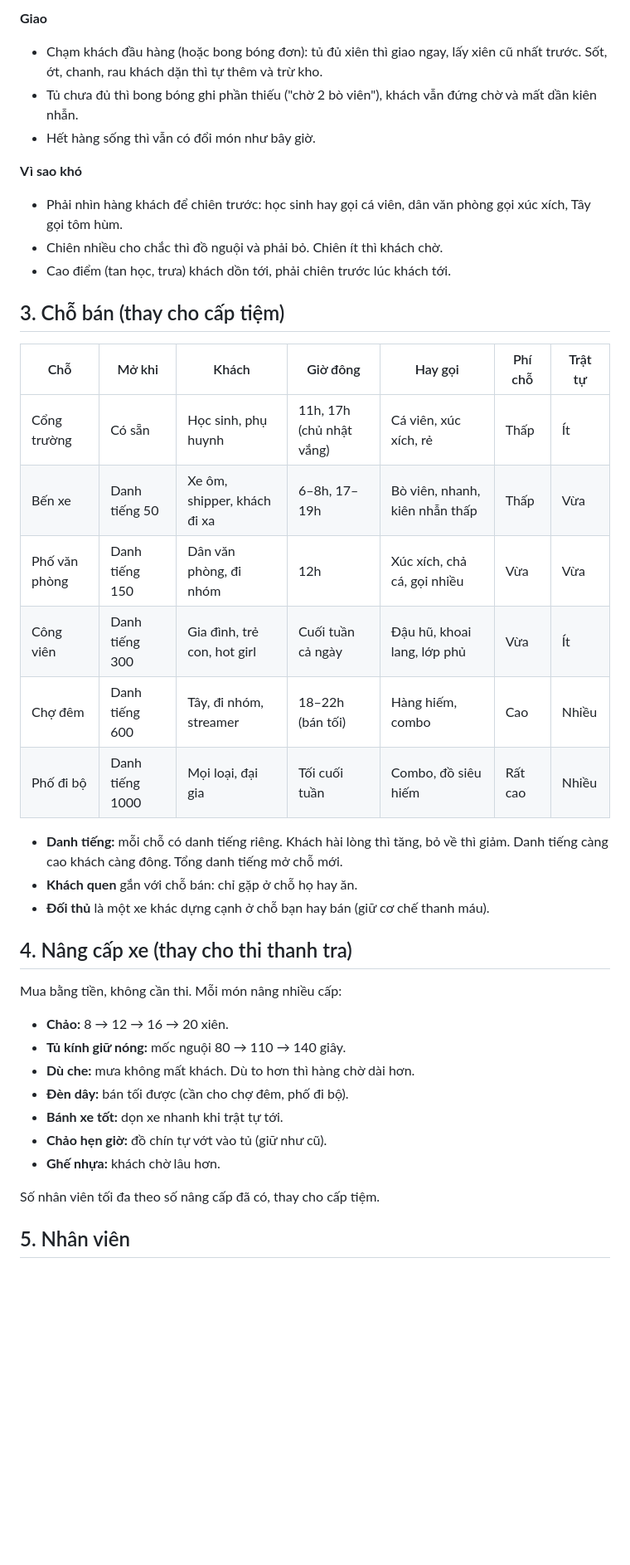
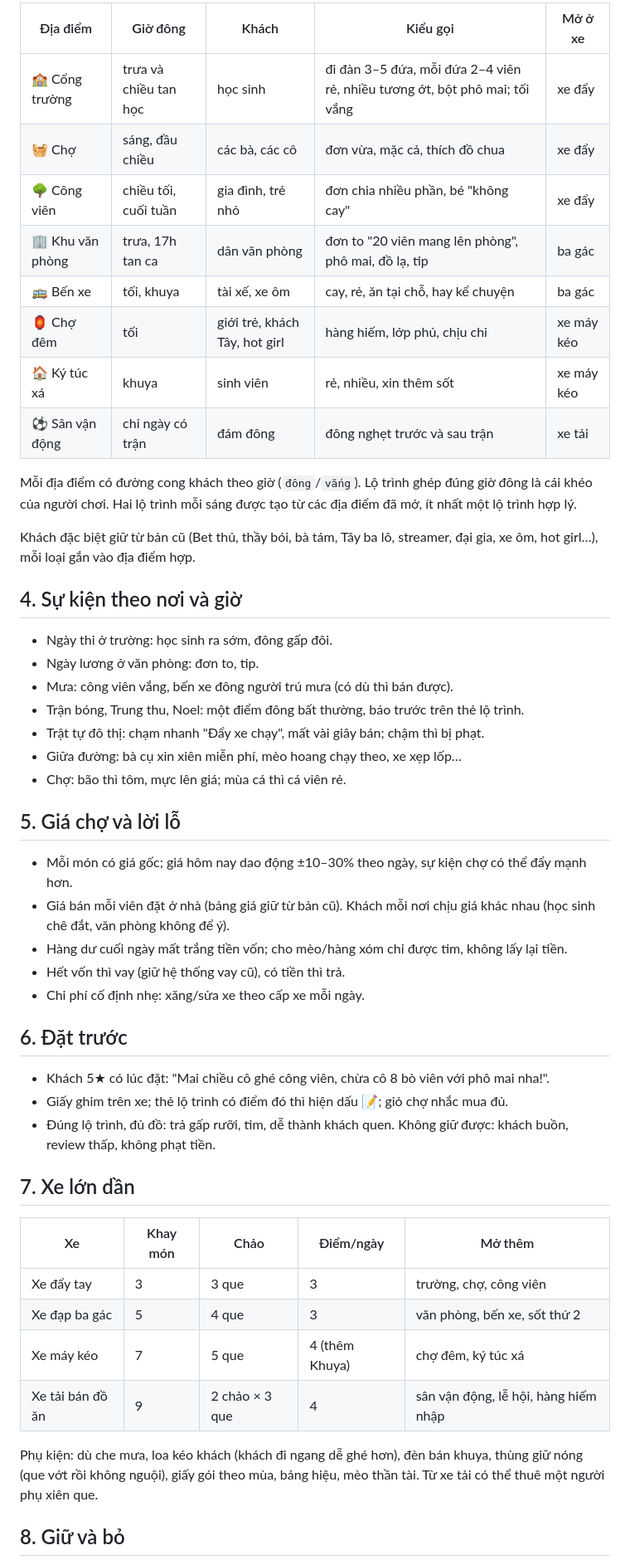
Before and after one commit to tuvu-m/cvc, a Markdown page: ke-hoach.md, the part around one of its changes. Shown at 83% size. Drawn GitHub-style; blank space fills up the shorter version.

Commit message:
Kế hoạch cách chơi mới: lộ trình, đi chợ, xiên que theo viên
Co-Authored-By: Claude Opus 5.5 <noreply@anthropic.com>
Claude-Session: https://claude.ai/code/session_018R6W7PyDskXsFRgKWAv5JJ

```diff
--- a/ke-hoach.md
+++ b/ke-hoach.md
@@ -48,42 +53,50 @@ Không còn hai màn quán / pha, không còn nút "Lấy order", không còn qu
 
-**Giao**
-- Chạm khách đầu hàng (hoặc bong bóng đơn): tủ đủ xiên thì giao ngay, lấy xiên cũ nhất trước. Sốt, ớt, chanh, rau khách dặn thì tự thêm và trừ kho.
-- Tủ chưa đủ thì bong bóng ghi phần thiếu ("chờ 2 bò viên"), khách vẫn đứng chờ và mất dần kiên nhẫn.
-- Hết hàng sống thì vẫn có đổi món như bây giờ.
+| Địa điểm | Giờ đông | Khách | Kiểu gọi | Mở ở xe |
+|---|---|---|---|---|
+| 🏫 Cổng trường | trưa và chiều tan học | học sinh | đi đàn 3–5 đứa, mỗi đứa 2–4 viên rẻ, nhiều tương ớt, bột phô mai; tối vắng | xe đẩy |
+| 🧺 Chợ | sáng, đầu chiều | các bà, các cô | đơn vừa, mặc cả, thích đồ chua | xe đẩy |
+| 🌳 Công viên | chiều tối, cuối tuần | gia đình, trẻ nhỏ | đơn chia nhiều phần, bé "không cay" | xe đẩy |
+| 🏢 Khu văn phòng | trưa, 17h tan ca | dân văn phòng | đơn to "20 viên mang lên phòng", phô mai, đồ lạ, tip | ba gác |
+| 🚌 Bến xe | tối, khuya | tài xế, xe ôm | cay, rẻ, ăn tại chỗ, hay kể chuyện | ba gác |
+| 🏮 Chợ đêm | tối | giới trẻ, khách Tây, hot girl | hàng hiếm, lớp phủ, chịu chi | xe máy kéo |
+| 🏠 Ký túc xá | khuya | sinh viên | rẻ, nhiều, xin thêm sốt | xe máy kéo |
+| ⚽ Sân vận động | chỉ ngày có trận | đám đông | đông nghẹt trước và sau trận | xe tải |
 
-**Vì sao khó**
-- Phải nhìn hàng khách để chiên trước: học sinh hay gọi cá viên, dân văn phòng gọi xúc xích, Tây gọi tôm hùm.
-- Chiên nhiều cho chắc thì đồ nguội và phải bỏ. Chiên ít thì khách chờ.
-- Cao điểm (tan học, trưa) khách dồn tới, phải chiên trước lúc khách tới.
+Mỗi địa điểm có đường cong khách theo giờ (`đông`/`vắng`). Lộ trình ghép đúng giờ đông là cái khéo của người chơi. Hai lộ trình mỗi sáng được tạo từ các địa điểm đã mở, ít nhất một lộ trình hợp lý.
 
-## 3. Chỗ bán (thay cho cấp tiệm)
+Khách đặc biệt giữ từ bản cũ (Bet thủ, thầy bói, bà tám, Tây ba lô, streamer, đại gia, xe ôm, hot girl…), mỗi loại gắn vào địa điểm hợp.
 
-| Chỗ | Mở khi | Khách | Giờ đông | Hay gọi | Phí chỗ | Trật tự |
-|---|---|---|---|---|---|---|
-| Cổng trường | Có sẵn | Học sinh, phụ huynh | 11h, 17h (chủ nhật vắng) | Cá viên, xúc xích, rẻ | Thấp | Ít |
-| Bến xe | Danh tiếng 50 | Xe ôm, shipper, khách đi xa | 6–8h, 17–19h | Bò viên, nhanh, kiên nhẫn thấp | Thấp | Vừa |
-| Phố văn phòng | Danh tiếng 150 | Dân văn phòng, đi nhóm | 12h | Xúc xích, chả cá, gọi nhiều | Vừa | Vừa |
-| Công viên | Danh tiếng 300 | Gia đình, trẻ con, hot girl | Cuối tuần cả ngày | Đậu hũ, khoai lang, lớp phủ | Vừa | Ít |
-| Chợ đêm | Danh tiếng 600 | Tây, đi nhóm, streamer | 18–22h (bán tối) | Hàng hiếm, combo | Cao | Nhiều |
-| Phố đi bộ | Danh tiếng 1000 | Mọi loại, đại gia | Tối cuối tuần | Combo, đồ siêu hiếm | Rất cao | Nhiều |
+## 4. Sự kiện theo nơi và giờ
+- Ngày thi ở trường: học sinh ra sớm, đông gấp đôi.
+- Ngày lương ở văn phòng: đơn to, tip.
+- Mưa: công viên vắng, bến xe đông người trú mưa (có dù thì bán được).
+- Trận bóng, Trung thu, Noel: một điểm đông bất thường, báo trước trên thẻ lộ trình.
+- Trật tự đô thị: chạm nhanh "Đẩy xe chạy", mất vài giây bán; chậm thì bị phạt.
+- Giữa đường: bà cụ xin xiên miễn phí, mèo hoang chạy theo, xe xẹp lốp…
+- Chợ: bão thì tôm, mực lên giá; mùa cá thì cá viên rẻ.
 
-- **Danh tiếng:** mỗi chỗ có danh tiếng riêng. Khách hài lòng thì tăng, bỏ về thì giảm. Danh tiếng càng cao khách càng đông. Tổng danh tiếng mở chỗ mới.
-- **Khách quen** gắn với chỗ bán: chỉ gặp ở chỗ họ hay ăn.
-- **Đối thủ** là một xe khác dựng cạnh ở chỗ bạn hay bán (giữ cơ chế thanh máu).
+## 5. Giá chợ và lời lỗ
+- Mỗi món có giá gốc; giá hôm nay dao động ±10–30% theo ngày, sự kiện chợ có thể đẩy mạnh hơn.
+- Giá bán mỗi viên đặt ở nhà (bảng giá giữ từ bản cũ). Khách mỗi nơi chịu giá khác nhau (học sinh chê đắt, văn phòng không để ý).
+- Hàng dư cuối ngày mất trắng tiền vốn; cho mèo/hàng xóm chỉ được tim, không lấy lại tiền.
+- Hết vốn thì vay (giữ hệ thống vay cũ), có tiền thì trả.
+- Chi phí cố định nhẹ: xăng/sửa xe theo cấp xe mỗi ngày.
 
-## 4. Nâng cấp xe (thay cho thi thanh tra)
+## 6. Đặt trước
+- Khách 5★ có lúc đặt: "Mai chiều cô ghé công viên, chừa cô 8 bò viên với phô mai nha!".
+- Giấy ghim trên xe; thẻ lộ trình có điểm đó thì hiện dấu 📝; giỏ chợ nhắc mua đủ.
+- Đúng lộ trình, đủ đồ: trả gấp rưỡi, tim, dễ thành khách quen. Không giữ được: khách buồn, review thấp, không phạt tiền.
 
-Mua bằng tiền, không cần thi. Mỗi món nâng nhiều cấp:
+## 7. Xe lớn dần
 
-- **Chảo:** 8 → 12 → 16 → 20 xiên.
-- **Tủ kính giữ nóng:** mốc nguội 80 → 110 → 140 giây.
-- **Dù che:** mưa không mất khách. Dù to hơn thì hàng chờ dài hơn.
-- **Đèn dây:** bán tối được (cần cho chợ đêm, phố đi bộ).
-- **Bánh xe tốt:** dọn xe nhanh khi trật tự tới.
-- **Chảo hẹn giờ:** đồ chín tự vớt vào tủ (giữ như cũ).
-- **Ghế nhựa:** khách chờ lâu hơn.
+| Xe | Khay món | Chảo | Điểm/ngày | Mở thêm |
+|---|---|---|---|---|
+| Xe đẩy tay | 3 | 3 que | 3 | trường, chợ, công viên |
+| Xe đạp ba gác | 5 | 4 que | 3 | văn phòng, bến xe, sốt thứ 2 |
+| Xe máy kéo | 7 | 5 que | 4 (thêm Khuya) | chợ đêm, ký túc xá |
+| Xe tải bán đồ ăn | 9 | 2 chảo × 3 que | 4 | sân vận động, lễ hội, hàng hiếm nhập |
 
-Số nhân viên tối đa theo số nâng cấp đã có, thay cho cấp tiệm.
+Phụ kiện: dù che mưa, loa kéo khách (khách đi ngang dễ ghé hơn), đèn bán khuya, thùng giữ nóng (que vớt rồi không nguội), giấy gói theo mùa, bảng hiệu, mèo thần tài. Từ xe tải có thể thuê một người phụ xiên que.
 
-## 5. Nhân viên
+## 8. Giữ và bỏ
 
```
Also changed, not shown: other parts of ke-hoach.md (+51 -95 lines).
